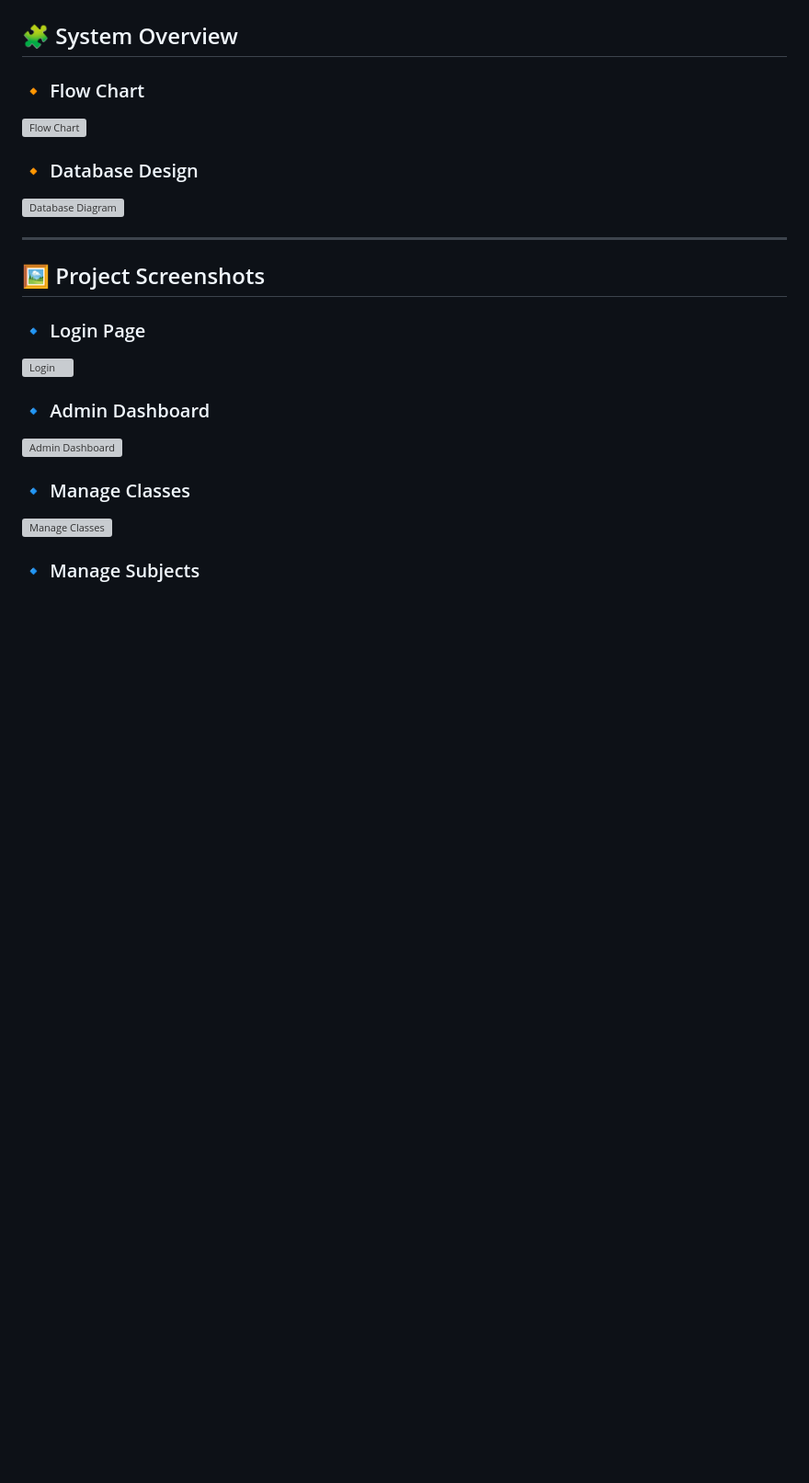
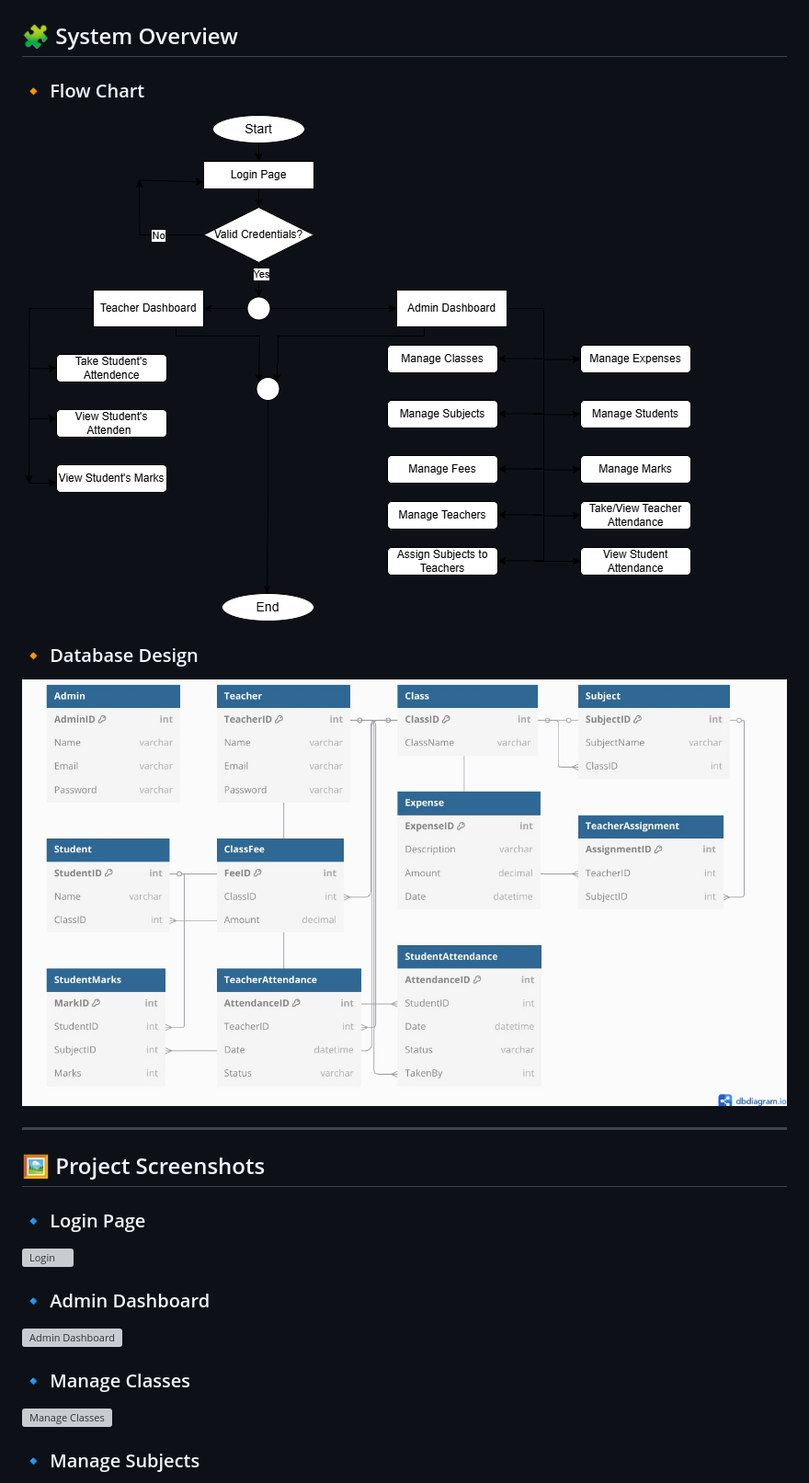
Before and after one commit to robiulislam99/SchoolManagementSystem, a Markdown page: README.md, the part around the change. Shown at 92% size. Drawn GitHub-style; blank space fills up the shorter version; grey boxes are pictures that could not be loaded.

```diff
--- a/README.md
+++ b/README.md
@@ -32,10 +32,10 @@ This system provides separate modules for **Admin** and **Teacher**, making scho
 ## 🧩 System Overview
 
 ### 🔸 Flow Chart
-![Flow Chart]([link_to_flowchart_image](https://github.com/robiulislam99/SchoolManagementSystem/blob/master/SS%20of%20the%20functionality/School%20Management%20System%20Flowchart.png))
+![Flow Chart](https://github.com/robiulislam99/SchoolManagementSystem/blob/master/SS%20of%20the%20functionality/School%20Management%20System%20Flowchart.png)
 
 ### 🔸 Database Design
-![Database Diagram]([link_to_database_image](https://github.com/robiulislam99/SchoolManagementSystem/blob/master/SS%20of%20the%20functionality/dbms%202.jpg))
+![Database Diagram](https://github.com/robiulislam99/SchoolManagementSystem/blob/master/SS%20of%20the%20functionality/dbms%202.jpg)
 
 ---
 
```
